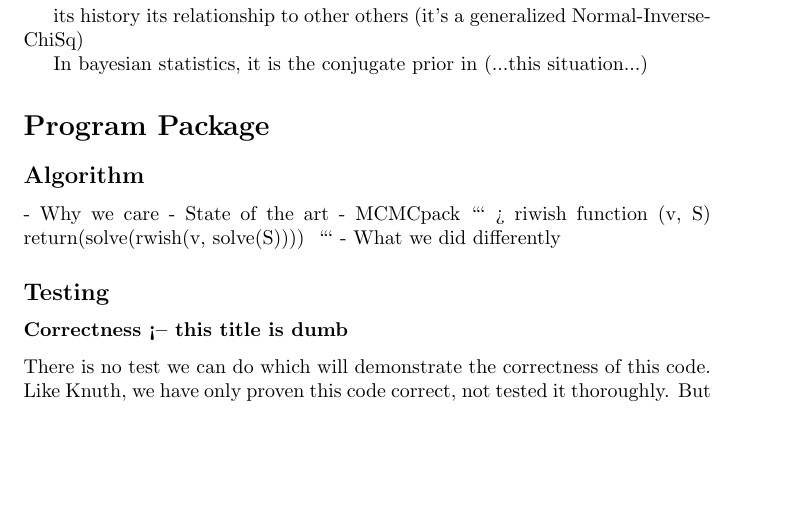
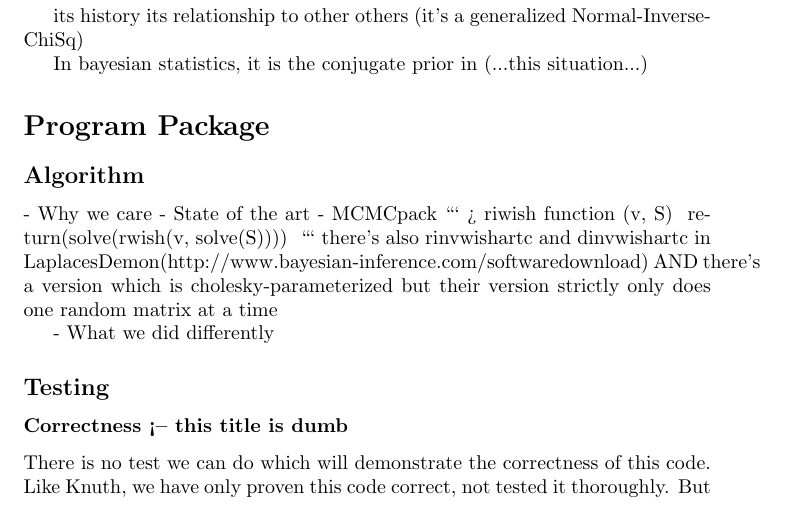
Before and after one commit to Daniel306/stat440, a LaTeX document (docs/writeup/outline.tex): part of page 2 of 5, cut so that both start at the same text, the shorter picture padded with empty space. Compiled offline with pdfLaTeX.

Commit message:
another challenger defeated!

````diff
--- a/docs/writeup/outline.tex
+++ b/docs/writeup/outline.tex
@@ -64,6 +64,10 @@ In bayesian statistics, it is the conjugate prior in (...this situation...)
       return(solve(rwish(v, solve(S))))
       }
    ```
+ there's also rinvwishartc and dinvwishartc in LaplacesDemon(http://www.bayesian-inference.com/softwaredownload)
+   AND there's a version which is cholesky-parameterized
+  but their version strictly only does one random matrix at a time
+
 - What we did differently
 
 % (2?? pages)
````
